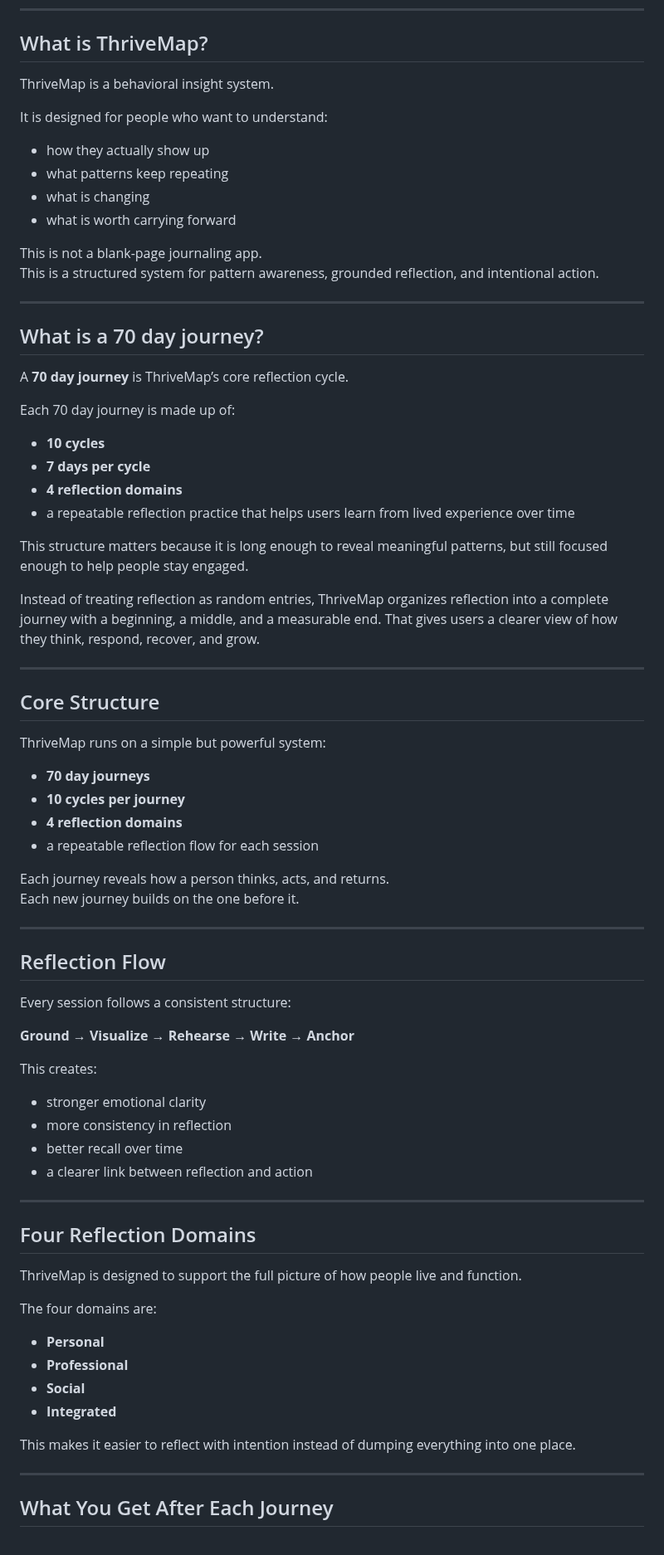
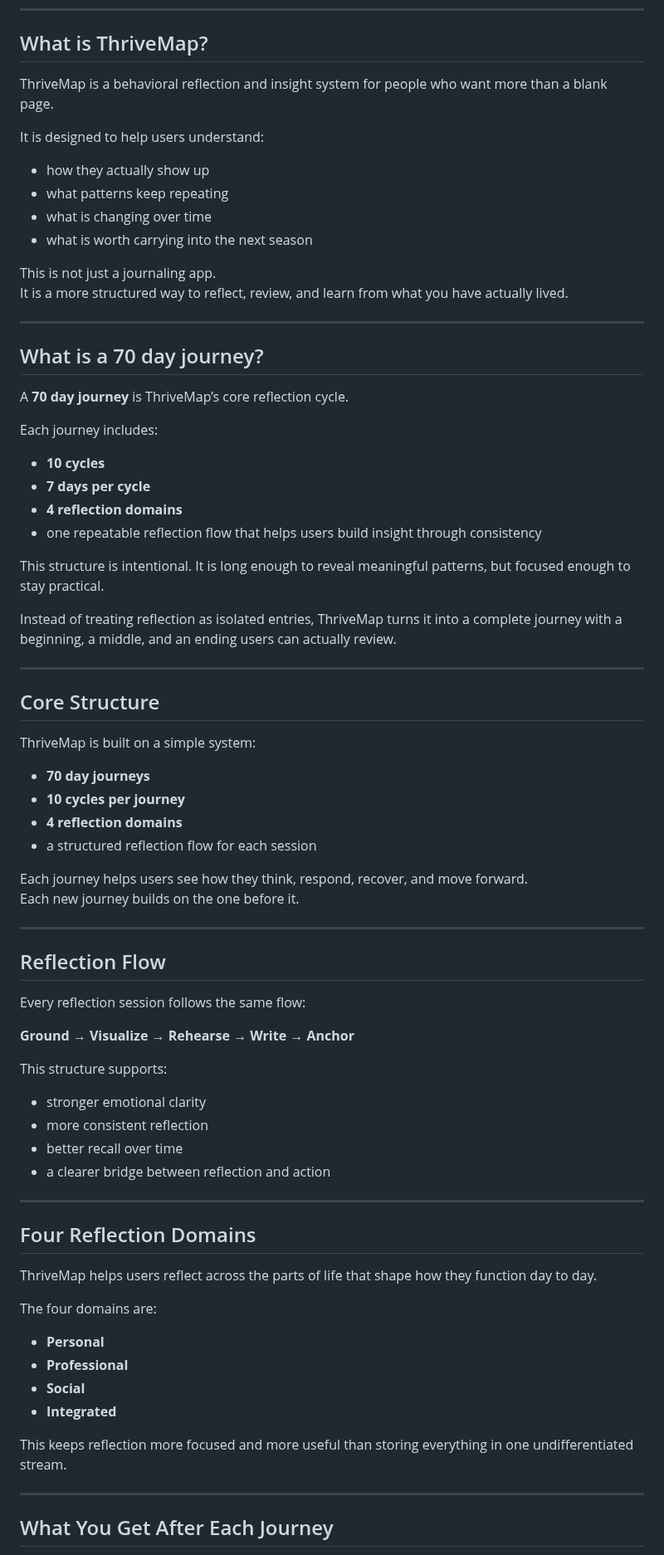
Before and after one commit to Vey-Digital/ThriveMap-Public-, a Markdown page: README.md, the part around one of its changes. Shown at 83% size. Rendered like a GitHub page.

```diff
--- a/README.md
+++ b/README.md
@@ -27,16 +27,16 @@ It helps people move beyond scattered journaling and start seeing real patterns
 
 ## What is ThriveMap?
 
-ThriveMap is a behavioral insight system.
+ThriveMap is a behavioral reflection and insight system for people who want more than a blank page.
 
-It is designed for people who want to understand:
+It is designed to help users understand:
 - how they actually show up
 - what patterns keep repeating
-- what is changing
-- what is worth carrying forward
+- what is changing over time
+- what is worth carrying into the next season
 
-This is not a blank-page journaling app.
-This is a structured system for pattern awareness, grounded reflection, and intentional action.
+This is not just a journaling app.
+It is a more structured way to reflect, review, and learn from what you have actually lived.
 
 ---
 
@@ -44,49 +44,49 @@ This is a structured system for pattern awareness, grounded reflection, and inte
 
 A **70 day journey** is ThriveMap’s core reflection cycle.
 
-Each 70 day journey is made up of:
+Each journey includes:
 - **10 cycles**
 - **7 days per cycle**
 - **4 reflection domains**
-- a repeatable reflection practice that helps users learn from lived experience over time
+- one repeatable reflection flow that helps users build insight through consistency
 
-This structure matters because it is long enough to reveal meaningful patterns, but still focused enough to help people stay engaged.
+This structure is intentional. It is long enough to reveal meaningful patterns, but focused enough to stay practical.
 
-Instead of treating reflection as random entries, ThriveMap organizes reflection into a complete journey with a beginning, a middle, and a measurable end. That gives users a clearer view of how they think, respond, recover, and grow.
+Instead of treating reflection as isolated entries, ThriveMap turns it into a complete journey with a beginning, a middle, and an ending users can actually review.
 
 ---
 
 ## Core Structure
 
-ThriveMap runs on a simple but powerful system:
+ThriveMap is built on a simple system:
 
 - **70 day journeys**
 - **10 cycles per journey**
 - **4 reflection domains**
-- a repeatable reflection flow for each session
+- a structured reflection flow for each session
 
-Each journey reveals how a person thinks, acts, and returns.
+Each journey helps users see how they think, respond, recover, and move forward.
 Each new journey builds on the one before it.
 
 ---
 
 ## Reflection Flow
 
-Every session follows a consistent structure:
+Every reflection session follows the same flow:
 
 **Ground → Visualize → Rehearse → Write → Anchor**
 
-This creates:
+This structure supports:
 - stronger emotional clarity
-- more consistency in reflection
+- more consistent reflection
 - better recall over time
-- a clearer link between reflection and action
+- a clearer bridge between reflection and action
 
 ---
 
 ## Four Reflection Domains
 
-ThriveMap is designed to support the full picture of how people live and function.
+ThriveMap helps users reflect across the parts of life that shape how they function day to day.
 
 The four domains are:
 
@@ -95,7 +95,7 @@ The four domains are:
 - **Social**
 - **Integrated**
 
-This makes it easier to reflect with intention instead of dumping everything into one place.
+This keeps reflection more focused and more useful than storing everything in one undifferentiated stream.
 
 ---
 
```
Also changed, not shown: other parts of README.md (+28 -26 lines).
